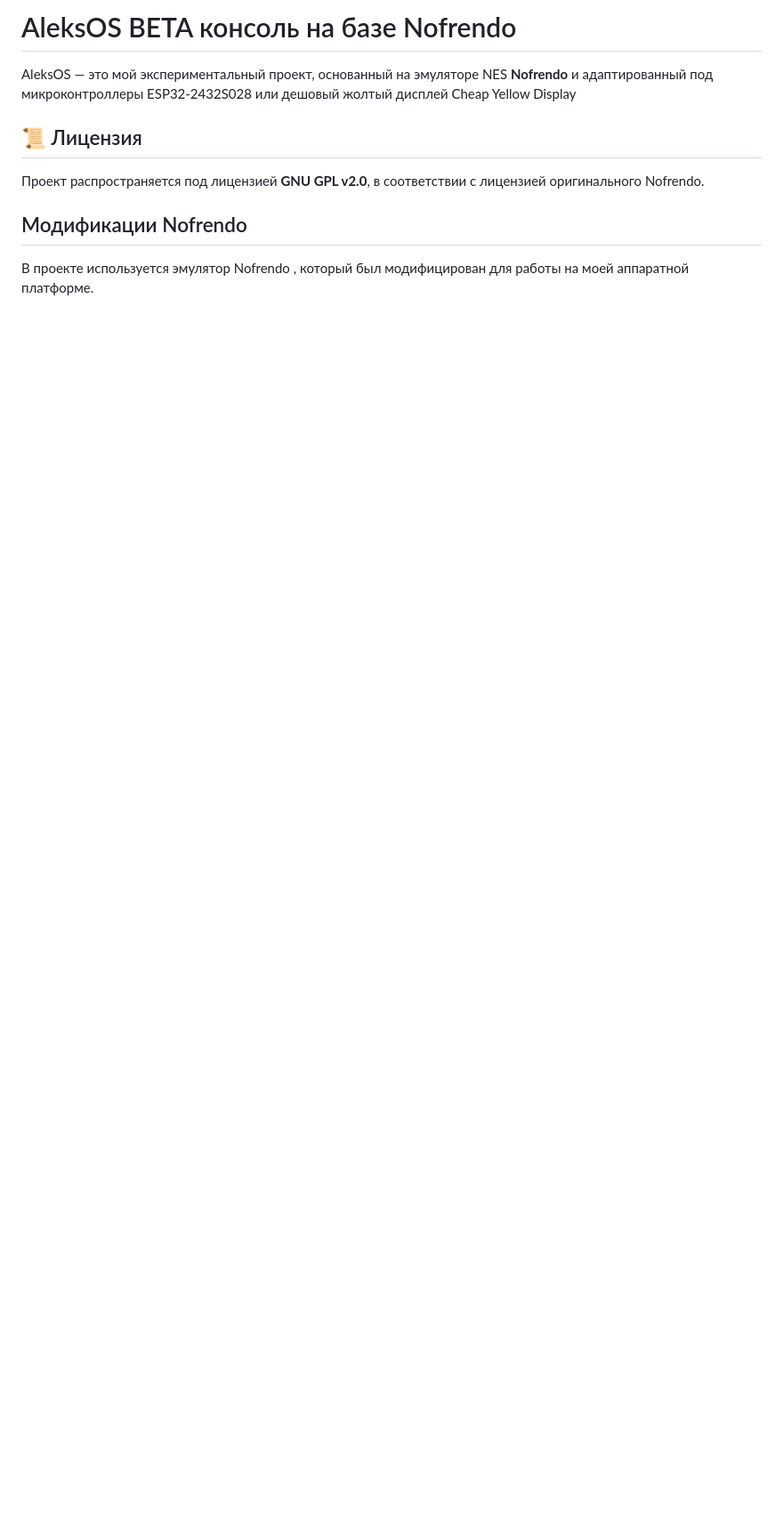
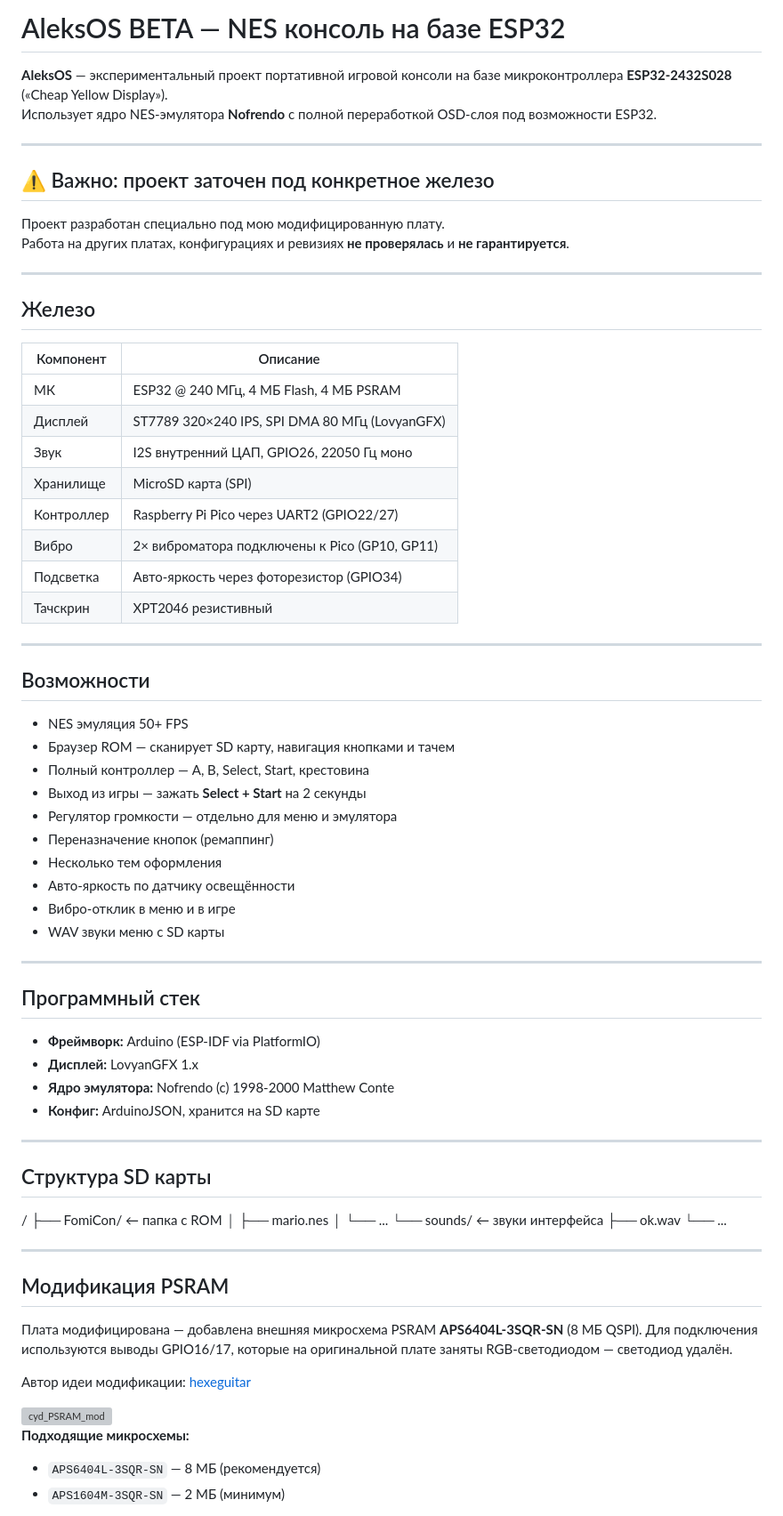
Before and after one commit to kalibert801-ctrl/AleksOS, a Markdown page: README.md, the part around one of its changes. Shown at 89% size. GitHub-like rendering; blank space fills up the shorter version; grey boxes are pictures that could not be loaded.

```diff
--- a/README.md
+++ b/README.md
@@ -1,12 +1,82 @@
 
-# AleksOS BETA   консоль на базе Nofrendo
-AleksOS — это мой экспериментальный проект, основанный на эмуляторе NES **Nofrendo**
-и адаптированный под микроконтроллеры ESP32-2432S028 или дешовый жолтый дисплей Cheap Yellow Display
+# AleksOS BETA — NES консоль на базе ESP32
 
-## 📜 Лицензия
-Проект распространяется под лицензией **GNU GPL v2.0**, в соответствии с лицензией оригинального Nofrendo.
+**AleksOS** — экспериментальный проект портативной игровой консоли на базе
+микроконтроллера **ESP32-2432S028** («Cheap Yellow Display»).
+Использует ядро NES-эмулятора **Nofrendo** с полной переработкой OSD-слоя
+под возможности ESP32.
 
-## Модификации Nofrendo
+---
 
-В проекте используется эмулятор Nofrendo ,
-который был модифицирован для работы на моей аппаратной платформе.
+## ⚠️ Важно: проект заточен под конкретное железо
+
+Проект разработан специально под мою модифицированную плату.
+Работа на других платах, конфигурациях и ревизиях **не проверялась**
+и **не гарантируется**.
+
+---
+
+## Железо
+
+| Компонент | Описание |
+|-----------|---------|
+| МК | ESP32 @ 240 МГц, 4 МБ Flash, 4 МБ PSRAM |
+| Дисплей | ST7789 320×240 IPS, SPI DMA 80 МГц (LovyanGFX) |
+| Звук | I2S внутренний ЦАП, GPIO26, 22050 Гц моно |
+| Хранилище | MicroSD карта (SPI) |
+| Контроллер | Raspberry Pi Pico через UART2 (GPIO22/27) |
+| Вибро | 2× виброматора подключены к Pico (GP10, GP11) |
+| Подсветка | Авто-яркость через фоторезистор (GPIO34) |
+| Тачскрин | XPT2046 резистивный |
+
+---
+
+## Возможности
+
+- NES эмуляция 50+ FPS
+- Браузер ROM — сканирует SD карту, навигация кнопками и тачем
+- Полный контроллер — A, B, Select, Start, крестовина
+- Выход из игры — зажать **Select + Start** на 2 секунды
+- Регулятор громкости — отдельно для меню и эмулятора
+- Переназначение кнопок (ремаппинг)
+- Несколько тем оформления
+- Авто-яркость по датчику освещённости
+- Вибро-отклик в меню и в игре
+- WAV звуки меню с SD карты
+
+---
+
+## Программный стек
+
+- **Фреймворк:** Arduino (ESP-IDF via PlatformIO)
+- **Дисплей:** LovyanGFX 1.x
+- **Ядро эмулятора:** Nofrendo (c) 1998-2000 Matthew Conte
+- **Конфиг:** ArduinoJSON, хранится на SD карте
+
+---
+
+## Структура SD карты
+/
+├── FomiCon/ ← папка с ROM
+│ ├── mario.nes
+│ └── ...
+└── sounds/ ← звуки интерфейса
+├── ok.wav
+└── ...
+
+---
+
+## Модификация PSRAM
+
+Плата модифицирована — добавлена внешняя микросхема PSRAM **APS6404L-3SQR-SN**
+(8 МБ QSPI). Для подключения используются выводы GPIO16/17, которые на оригинальной
+плате заняты RGB-светодиодом — светодиод удалён.
+
+Автор идеи модификации: [hexeguitar](https://github.com/hexeguitar/ESP32_TFT_PIO/blob/main/README.md)
+
+<img alt="cyd_PSRAM_mod" src="https://github.com/user-attachments/assets/13a14e45-822b-409a-b7bd-12c2a5f268f4"/>
+
+**Подходящие микросхемы:**
+- `APS6404L-3SQR-SN` — 8 МБ (рекомендуется)
+- `APS1604M-3SQR-SN` — 2 МБ (минимум)
+
```
Also changed, not shown: other parts of README.md (+74 -133 lines).
